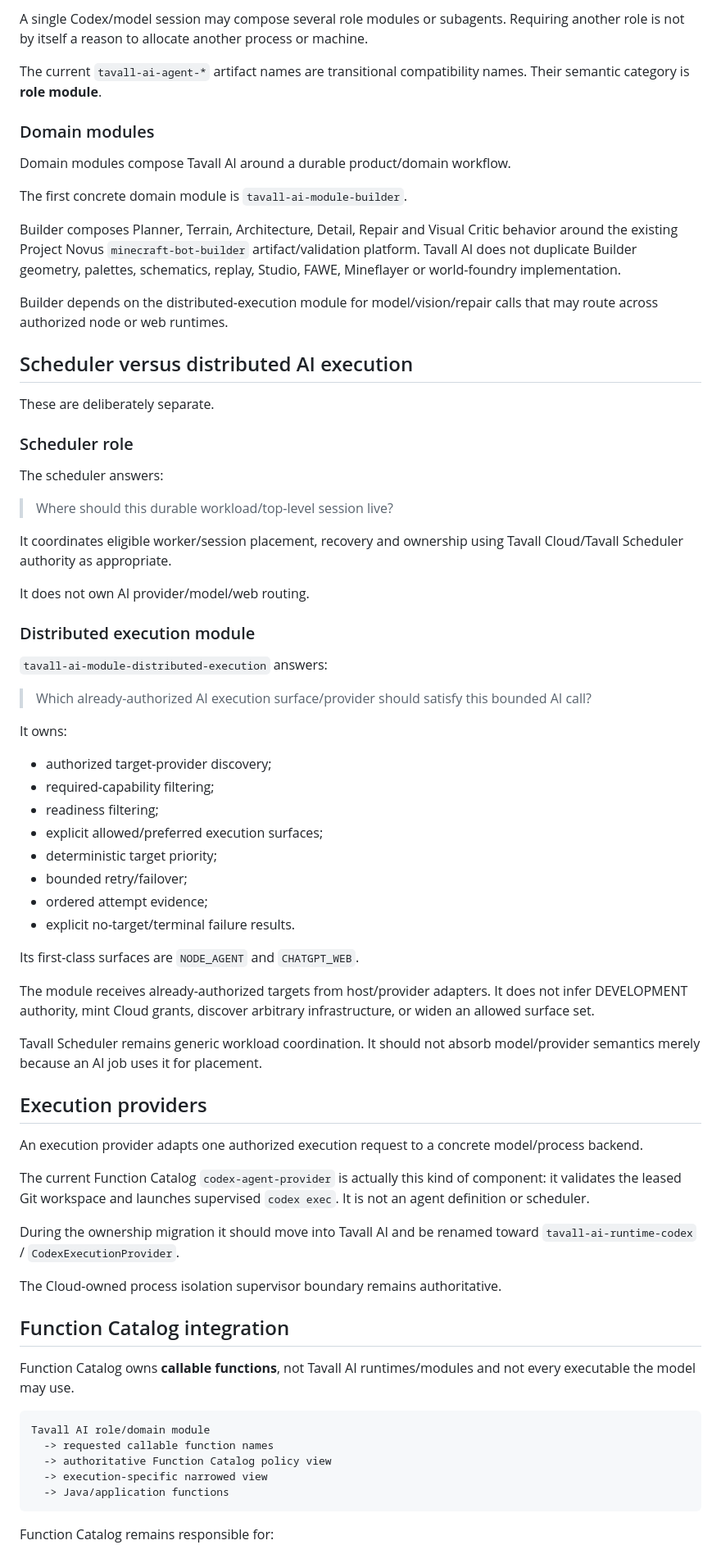
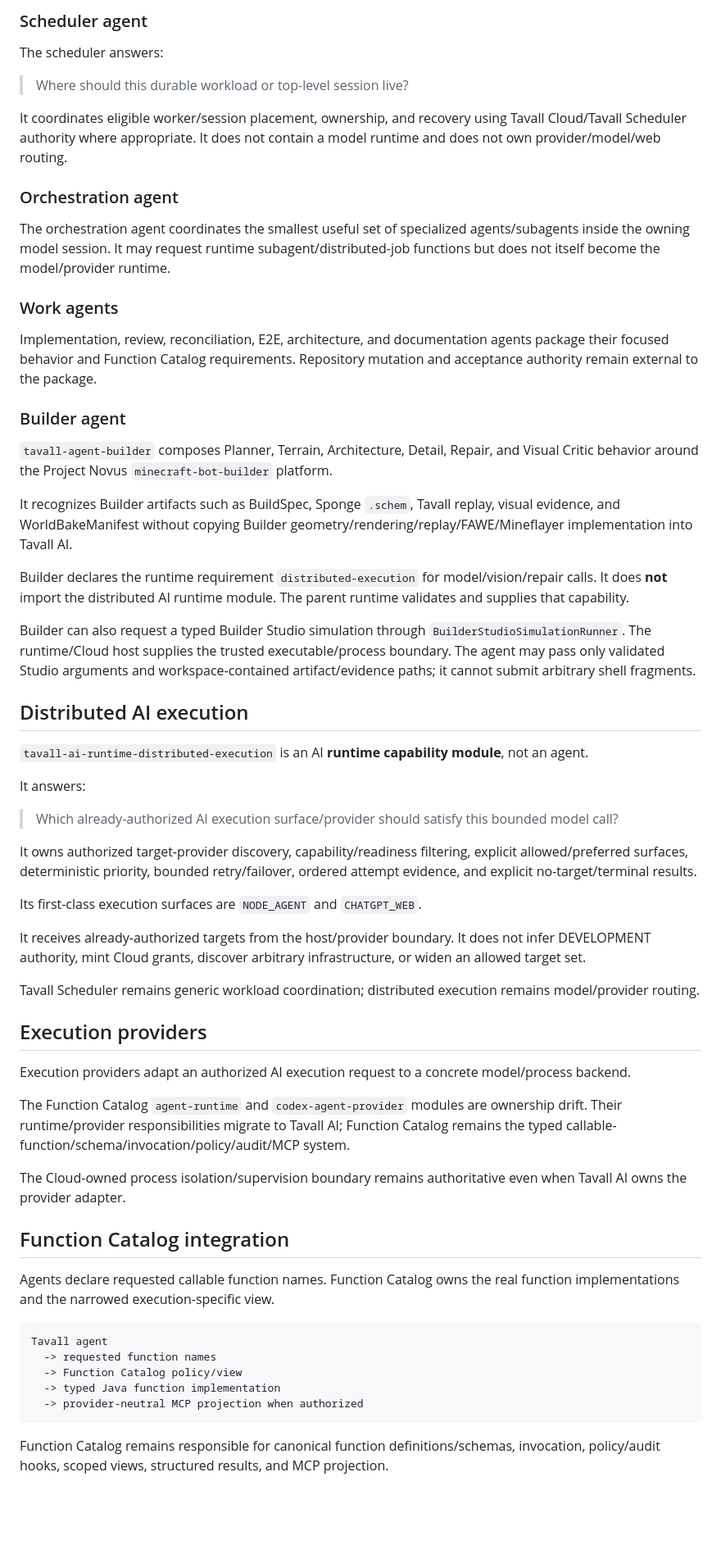
Before and after one commit to TavallStudios/tavall-ai-agent-task-manager, a Markdown page: docs/architecture/TAVALL_AI_AGENT_ROLES.md, the part around one of its changes. Shown at 82% size. Rendered like a GitHub page; blank space fills up the shorter version.

Commit message:
docs: align Tavall agent architecture with runtime parent model

````diff
--- a/docs/architecture/TAVALL_AI_AGENT_ROLES.md
+++ b/docs/architecture/TAVALL_AI_AGENT_ROLES.md
@@ -108,76 +122,65 @@ Role modules supply reusable execution behavior such as:
 
-A single Codex/model session may compose several role modules or subagents. Requiring another role is not by itself a reason to allocate another process or machine.
-
-The current `tavall-ai-agent-*` artifact names are transitional compatibility names. Their semantic category is **role module**.
-
-### Domain modules
-
-Domain modules compose Tavall AI around a durable product/domain workflow.
-
-The first concrete domain module is `tavall-ai-module-builder`.
-
-Builder composes Planner, Terrain, Architecture, Detail, Repair and Visual Critic behavior around the existing Project Novus `minecraft-bot-builder` artifact/validation platform. Tavall AI does not duplicate Builder geometry, palettes, schematics, replay, Studio, FAWE, Mineflayer or world-foundry implementation.
-
-Builder depends on the distributed-execution module for model/vision/repair calls that may route across authorized node or web runtimes.
-
-## Scheduler versus distributed AI execution
-
-These are deliberately separate.
-
-### Scheduler role
+### Scheduler agent
 
 The scheduler answers:
 
-> Where should this durable workload/top-level session live?
+> Where should this durable workload or top-level session live?
 
-It coordinates eligible worker/session placement, recovery and ownership using Tavall Cloud/Tavall Scheduler authority as appropriate.
+It coordinates eligible worker/session placement, ownership, and recovery using Tavall Cloud/Tavall Scheduler authority where appropriate. It does not contain a model runtime and does not own provider/model/web routing.
 
-It does not own AI provider/model/web routing.
+### Orchestration agent
 
-### Distributed execution module
+The orchestration agent coordinates the smallest useful set of specialized agents/subagents inside the owning model session. It may request runtime subagent/distributed-job functions but does not itself become the model/provider runtime.
 
-`tavall-ai-module-distributed-execution` answers:
+### Work agents
 
-> Which already-authorized AI execution surface/provider should satisfy this bounded AI call?
+Implementation, review, reconciliation, E2E, architecture, and documentation agents package their focused behavior and Function Catalog requirements. Repository mutation and acceptance authority remain external to the package.
 
-It owns:
+### Builder agent
 
-- authorized target-provider discovery;
-- required-capability filtering;
-- readiness filtering;
-- explicit allowed/preferred execution surfaces;
-- deterministic target priority;
-- bounded retry/failover;
-- ordered attempt evidence;
-- explicit no-target/terminal failure results.
+`tavall-agent-builder` composes Planner, Terrain, Architecture, Detail, Repair, and Visual Critic behavior around the Project Novus `minecraft-bot-builder` platform.
 
-Its first-class surfaces are `NODE_AGENT` and `CHATGPT_WEB`.
+It recognizes Builder artifacts such as BuildSpec, Sponge `.schem`, Tavall replay, visual evidence, and WorldBakeManifest without copying Builder geometry/rendering/replay/FAWE/Mineflayer implementation into Tavall AI.
 
-The module receives already-authorized targets from host/provider adapters. It does not infer DEVELOPMENT authority, mint Cloud grants, discover arbitrary infrastructure, or widen an allowed surface set.
+Builder declares the runtime requirement `distributed-execution` for model/vision/repair calls. It does **not** import the distributed AI runtime module. The parent runtime validates and supplies that capability.
 
-Tavall Scheduler remains generic workload coordination. It should not absorb model/provider semantics merely because an AI job uses it for placement.
+Builder can also request a typed Builder Studio simulation through `BuilderStudioSimulationRunner`. The runtime/Cloud host supplies the trusted executable/process boundary. The agent may pass only validated Studio arguments and workspace-contained artifact/evidence paths; it cannot submit arbitrary shell fragments.
+
+## Distributed AI execution
+
+`tavall-ai-runtime-distributed-execution` is an AI **runtime capability module**, not an agent.
+
+It answers:
+
+> Which already-authorized AI execution surface/provider should satisfy this bounded model call?
+
+It owns authorized target-provider discovery, capability/readiness filtering, explicit allowed/preferred surfaces, deterministic priority, bounded retry/failover, ordered attempt evidence, and explicit no-target/terminal results.
+
+Its first-class execution surfaces are `NODE_AGENT` and `CHATGPT_WEB`.
+
+It receives already-authorized targets from the host/provider boundary. It does not infer DEVELOPMENT authority, mint Cloud grants, discover arbitrary infrastructure, or widen an allowed target set.
+
+Tavall Scheduler remains generic workload coordination; distributed execution remains model/provider routing.
 
 ## Execution providers
 
-An execution provider adapts one authorized execution request to a concrete model/process backend.
+Execution providers adapt an authorized AI execution request to a concrete model/process backend.
 
-The current Function Catalog `codex-agent-provider` is actually this kind of component: it validates the leased Git workspace and launches supervised `codex exec`. It is not an agent definition or scheduler.
+The Function Catalog `agent-runtime` and `codex-agent-provider` modules are ownership drift. Their runtime/provider responsibilities migrate to Tavall AI; Function Catalog remains the typed callable-function/schema/invocation/policy/audit/MCP system.
 
-During the ownership migration it should move into Tavall AI and be renamed toward `tavall-ai-runtime-codex` / `CodexExecutionProvider`.
-
-The Cloud-owned process isolation supervisor boundary remains authoritative.
+The Cloud-owned process isolation/supervision boundary remains authoritative even when Tavall AI owns the provider adapter.
 
 ## Function Catalog integration
 
-Function Catalog owns **callable functions**, not Tavall AI runtimes/modules and not every executable the model may use.
+Agents declare requested callable function names. Function Catalog owns the real function implementations and the narrowed execution-specific view.
 
 ```text
-Tavall AI role/domain module
-  -> requested callable function names
-  -> authoritative Function Catalog policy view
-  -> execution-specific narrowed view
-  -> Java/application functions
+Tavall agent
+  -> requested function names
+  -> Function Catalog policy/view
+  -> typed Java function implementation
+  -> provider-neutral MCP projection when authorized
 ```
 
-Function Catalog remains responsible for:
+Function Catalog remains responsible for canonical function definitions/schemas, invocation, policy/audit hooks, scoped views, structured results, and MCP projection.
 
````
Also changed, not shown: other parts of docs/architecture/TAVALL_AI_AGENT_ROLES.md (+87 -77 lines).
